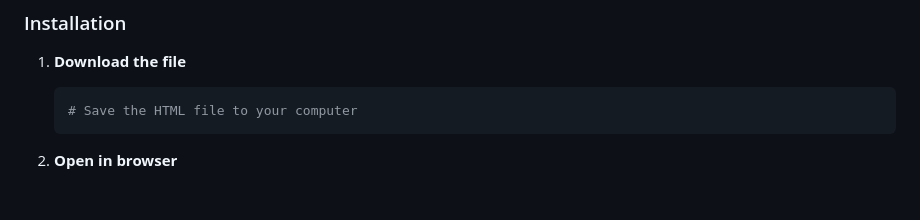
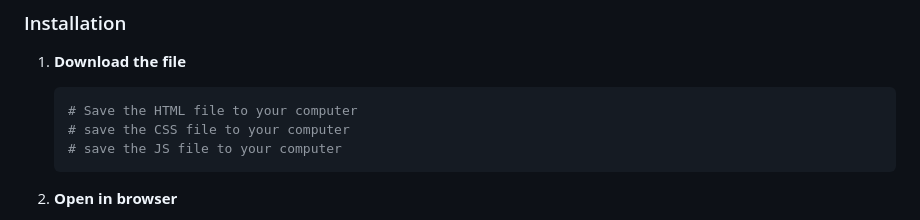
Before and after one commit to Denis-7242/Quiz-Web-App, a Markdown page: README.md, the part around the change. GitHub-like rendering; blank space fills up the shorter version.

````diff
--- a/README.md
+++ b/README.md
@@ -39,6 +39,8 @@ A fully functional, responsive quiz web application built with vanilla HTML, CSS
 1. **Download the file**
    ```bash
    # Save the HTML file to your computer
+   # save the CSS file to your computer
+   # save the JS file to your computer
    ```
 
 2. **Open in browser**
````
